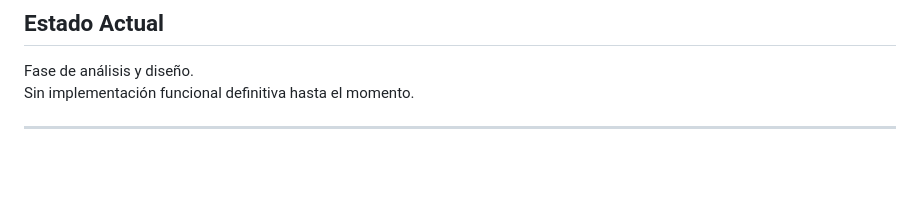
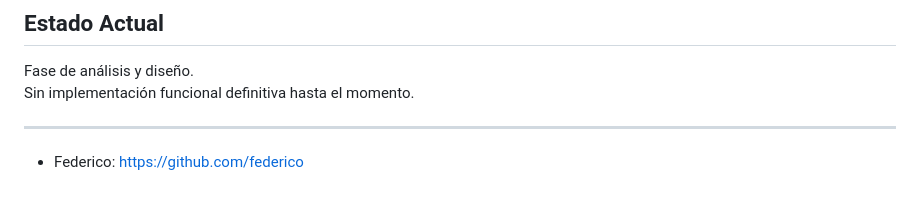
Before and after one commit to puj-course/FIS_2610_3513_G5, a Markdown page: README.md, the part around the change. Drawn GitHub-style; blank space fills up the shorter version.

Commit message:
feat: agregar nombre al README

```diff
--- a/README.md
+++ b/README.md
@@ -149,3 +149,5 @@ Fase de análisis y diseño.
 Sin implementación funcional definitiva hasta el momento.
 
 ---
+
+- Federico: https://github.com/federico
```
